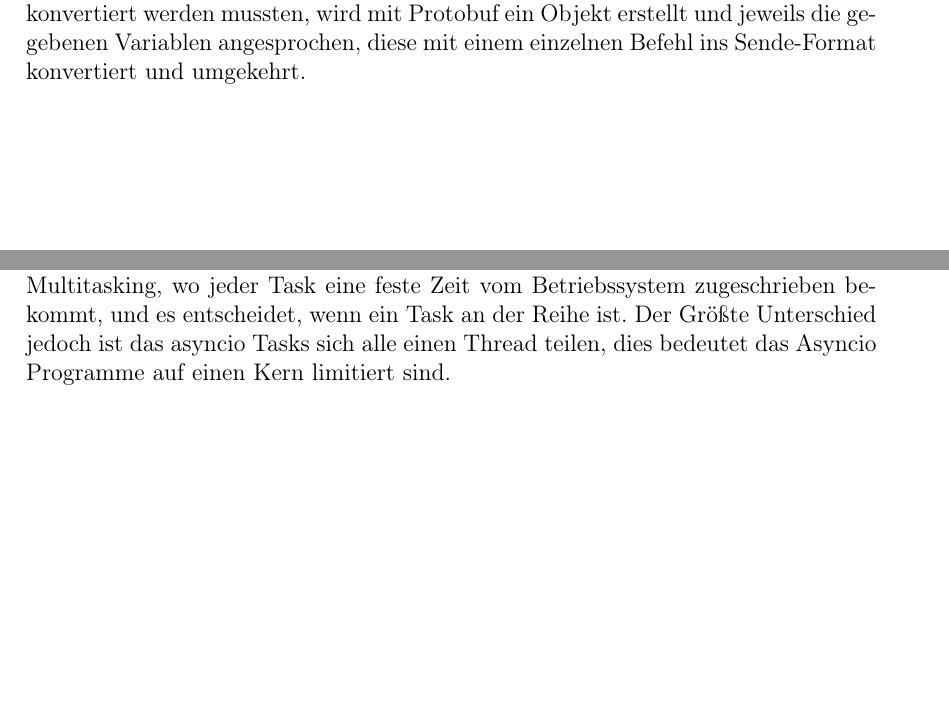
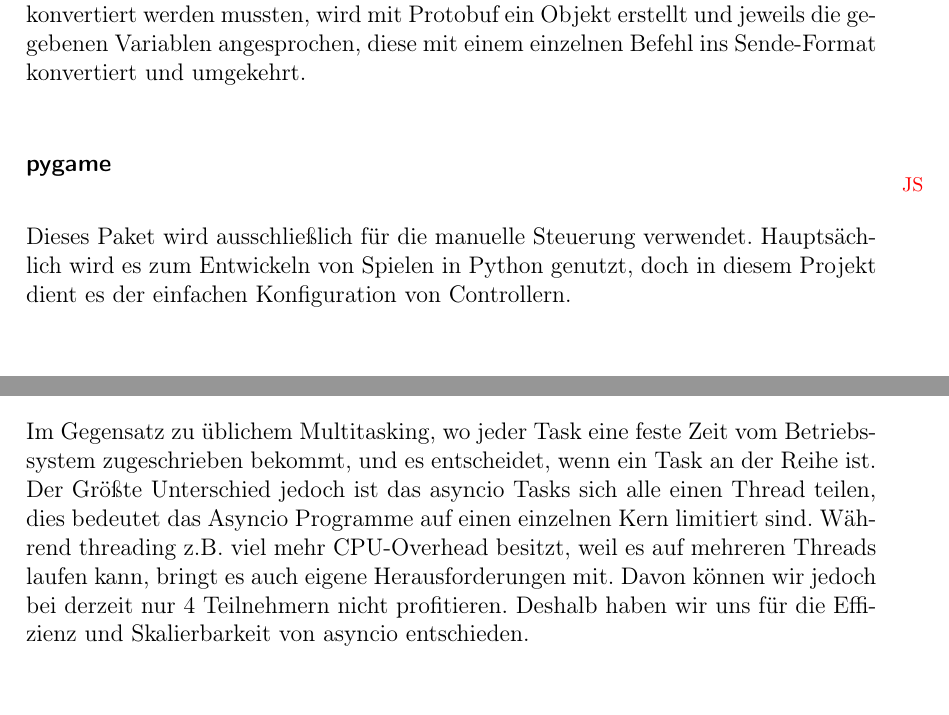
Before and after one commit to LenderSchlender/SwarmBots, a LaTeX thesis (diplomarbeit/2425_DA_SwarmBots.tex, which reads diplomarbeit/Software_Backend.tex): two parts of pages 61 and 62 of 118 before the commit and two parts of pages 62 and 63 of 119 after it, joined at a grey line, cut so that both start at the same text, the shorter picture padded with empty space. Compiled offline with pdfLaTeX.

Commit message:
bcknd DA

```diff
--- a/diplomarbeit/Software_Backend.tex
+++ b/diplomarbeit/Software_Backend.tex
@@ -292,6 +299,12 @@ diese mit einem einzelnen Befehl ins Sende-Format konvertiert und umgekehrt.
 % und alle Informationen hauptsächlich von der Anleitungen zu Wünschen übrig lässt.
 % Ich hatte einfach ein wenig probleme es anfänglich zu kapieren aber ging schnell
 
+\subsubsection{pygame}
+\initials{JS}
+Dieses Paket wird ausschließlich für die manuelle Steuerung verwendet.
+Hauptsächlich wird es zum Entwickeln von Spielen in Python genutzt,
+doch in diesem Projekt dient es der einfachen Konfiguration von Controllern.
+
 \subsection{Kommunikation - test\_server\_passby.py}
 \initials{JS}
 In diesem Abschnitt wird über die Kommunikation
@@ -351,13 +364,20 @@ dies geschieht, indem sie mit dem 'await' Befehl freiwillig die Kontrolle abgebe
 wenn sie auf etwas warten, z.B. dass Daten vom Websocket ankommen.
 Während dessen wird der Event Loop andere Task durchführen,
 solange der erste Task wartet.
-%
+
 Im Gegensatz zu üblichem Multitasking,
 wo jeder Task eine feste Zeit vom Betriebssystem zugeschrieben bekommt,
 und es entscheidet, wenn ein Task an der Reihe ist.
 %
 Der Größte Unterschied jedoch ist das asyncio Tasks sich alle einen Thread teilen,
-dies bedeutet das Asyncio Programme auf einen Kern limitiert sind.
+dies bedeutet das Asyncio Programme auf einen einzelnen Kern limitiert sind.
+%
+Während threading z.B. viel mehr CPU-Overhead besitzt,
+weil es auf mehreren Threads laufen kann,
+bringt es auch eigene Herausforderungen mit.
+%
+Davon können wir jedoch bei derzeit nur 4 Teilnehmern nicht profitieren.
+Deshalb haben wir uns für die Effizienz und Skalierbarkeit von asyncio entschieden.
 
 % TODO Womöglich weiter beschreiben, wie asyncio genau funktioniert?
 % Frag ob das so passt jetzt?
```
Also changed, not shown: diplomarbeit/img/Backend/backend-aktuell.png (added), diplomarbeit/Software_Backend.tex (10 more changed lines).
